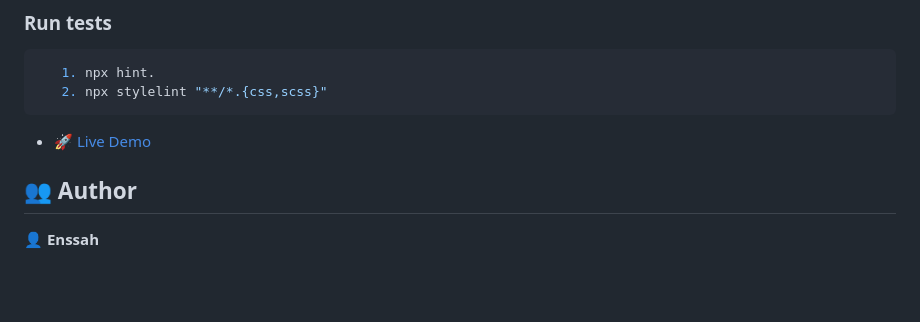
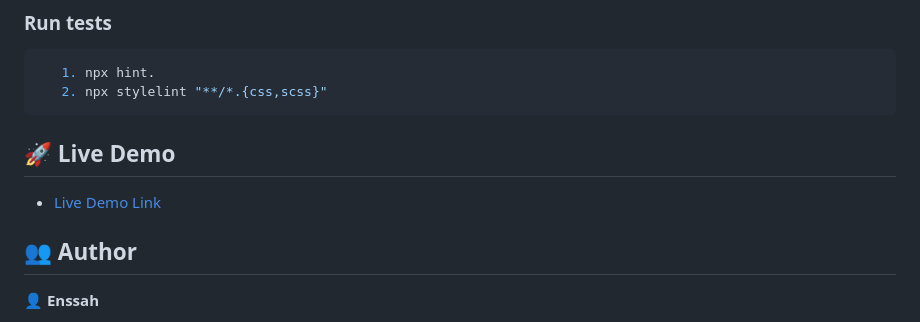
Before and after one commit to efmomoh/Portfolio-setup-and-mobile-first, a Markdown page: README.md, the part around the change. Rendered like a GitHub page; blank space fills up the shorter version.

````diff
--- a/README.md
+++ b/README.md
@@ -89,8 +89,9 @@ To run the project,
    1. npx hint.
    2. npx stylelint "**/*.{css,scss}"
 ```
+## 🚀 Live Demo <a name="live-demo"></a>
 
- - [🚀 Live Demo ](https://github.com/efmomoh/Portfolio-setup-and-mobile-first/settings/pages)
+ - [Live Demo Link](https://github.com/efmomoh/Portfolio-setup-and-mobile-first/settings/pages)
 
 ## 👥 Author <a name="authors"></a>
 
````
